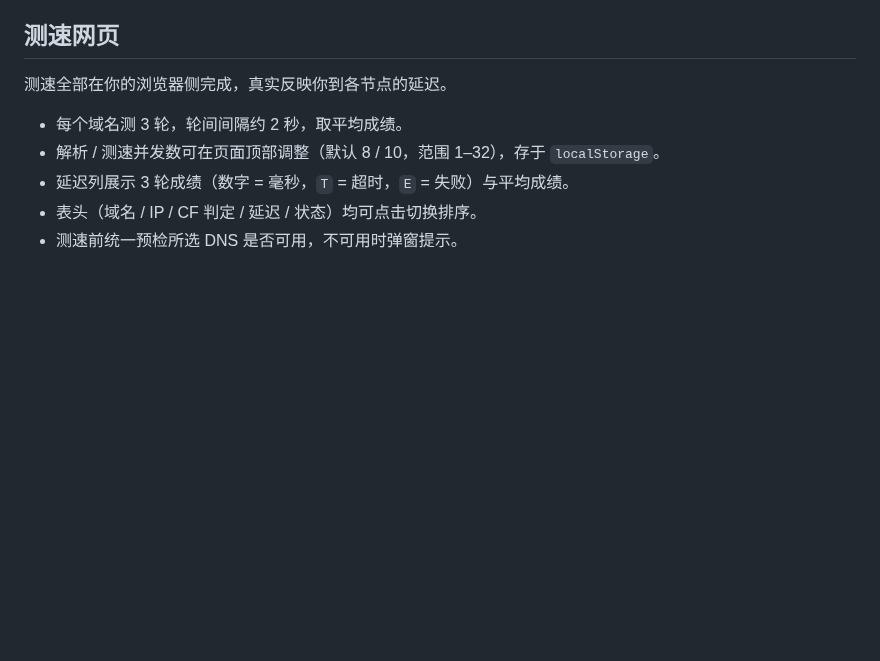
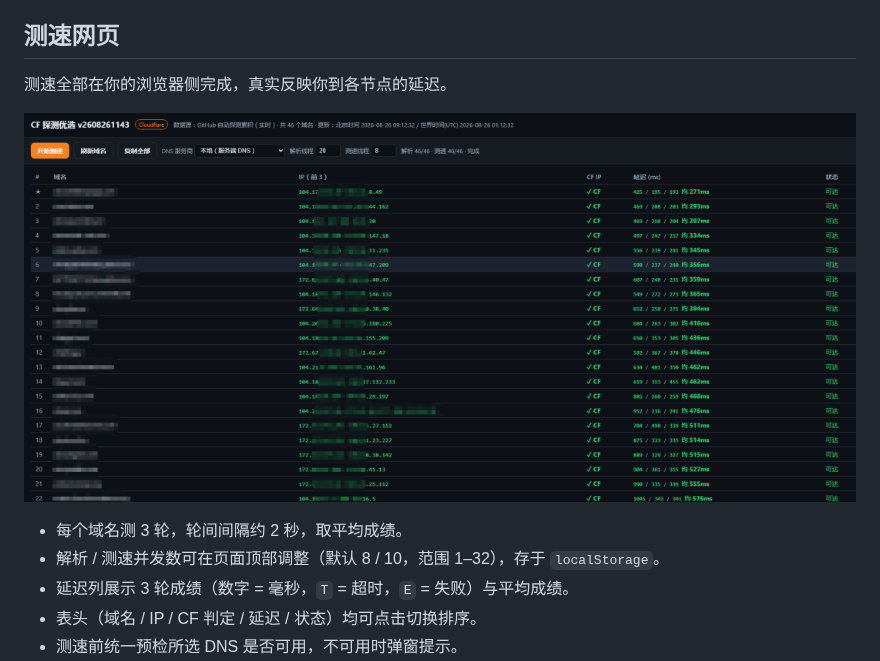
Before and after one commit to joelin818818/cf-probe-select, a Markdown page: README.md, the part around the change. GitHub-like rendering; pictures changed too: assets/screenshot.png (added); blank space fills up the shorter version.

Commit message:
在 README 中加入测速页截图

```diff
--- a/README.md
+++ b/README.md
@@ -11,6 +11,8 @@
 ## 测速网页
 
 测速全部在你的浏览器侧完成，真实反映你到各节点的延迟。
+
+![CF 探测优选测速页](assets/screenshot.png)
 
 - 每个域名测 3 轮，轮间间隔约 2 秒，取平均成绩。
 - 解析 / 测速并发数可在页面顶部调整（默认 8 / 10，范围 1–32），存于 `localStorage`。
```
